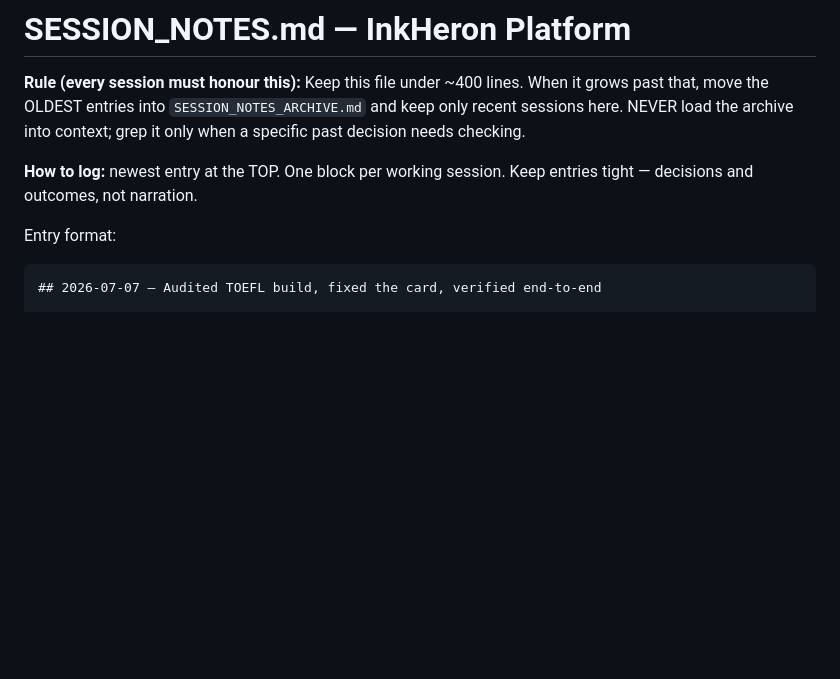
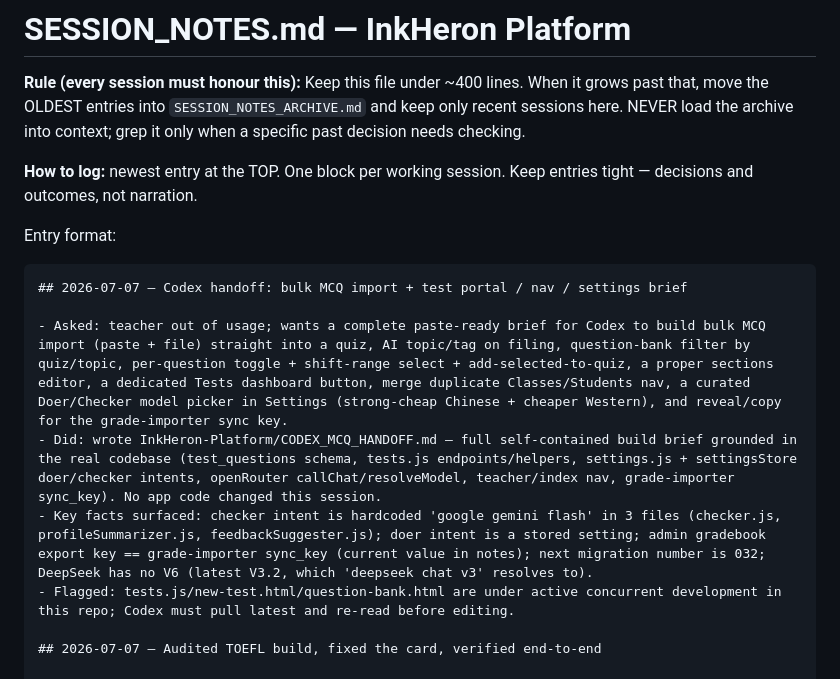
Before and after one commit to brendansmit/InkPad, a Markdown page: InkHeron-Platform/SESSION_NOTES.md, the part around the change. Rendered like a GitHub page; blank space fills up the shorter version.

Commit message:
Add Codex build brief for bulk MCQ import and test portal / nav / settings work
Co-Authored-By: Claude Fable 5 <noreply@anthropic.com>

````diff
--- a/InkHeron-Platform/SESSION_NOTES.md
+++ b/InkHeron-Platform/SESSION_NOTES.md
@@ -10,6 +10,13 @@ decisions and outcomes, not narration.
 
 Entry format:
 ```
+## 2026-07-07 — Codex handoff: bulk MCQ import + test portal / nav / settings brief
+
+- Asked: teacher out of usage; wants a complete paste-ready brief for Codex to build bulk MCQ import (paste + file) straight into a quiz, AI topic/tag on filing, question-bank filter by quiz/topic, per-question toggle + shift-range select + add-selected-to-quiz, a proper sections editor, a dedicated Tests dashboard button, merge duplicate Classes/Students nav, a curated Doer/Checker model picker in Settings (strong-cheap Chinese + cheaper Western), and reveal/copy for the grade-importer sync key.
+- Did: wrote InkHeron-Platform/CODEX_MCQ_HANDOFF.md — full self-contained build brief grounded in the real codebase (test_questions schema, tests.js endpoints/helpers, settings.js + settingsStore doer/checker intents, openRouter callChat/resolveModel, teacher/index nav, grade-importer sync_key). No app code changed this session.
+- Key facts surfaced: checker intent is hardcoded 'google gemini flash' in 3 files (checker.js, profileSummarizer.js, feedbackSuggester.js); doer intent is a stored setting; admin gradebook export key == grade-importer sync_key (current value in notes); next migration number is 032; DeepSeek has no V6 (latest V3.2, which 'deepseek chat v3' resolves to).
+- Flagged: tests.js/new-test.html/question-bank.html are under active concurrent development in this repo; Codex must pull latest and re-read before editing.
+
 ## 2026-07-07 — Audited TOEFL build, fixed the card, verified end-to-end
 
 - Audited Sonnet's toefl-estimate branch: routes all teacher-session + CSRF, wall test present (padRelease asserts no "toefl" in student feedback payload), demo/ghost excluded from anchors, checker can only blank, range kept ordered, migration 031 registered. Suite 176/176.
````
Also changed, not shown: InkHeron-Platform/CODEX_MCQ_HANDOFF.md (added, +304 -0 lines).
